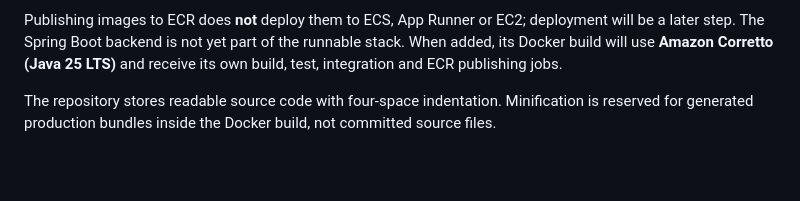
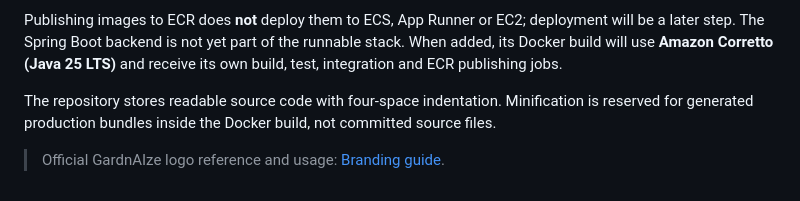
Before and after one commit to boonsuli/GardnAIze, a Markdown page: README.md, the part around one of its changes. GitHub-like rendering; blank space fills up the shorter version.

Commit message:
docs(brand): display responsive official logo and reference guide

```diff
--- a/README.md
+++ b/README.md
@@ -123,3 +123,5 @@ When the AWS account is available:
 Publishing images to ECR does **not** deploy them to ECS, App Runner or EC2; deployment will be a later step. The Spring Boot backend is not yet part of the runnable stack. When added, its Docker build will use **Amazon Corretto (Java 25 LTS)** and receive its own build, test, integration and ECR publishing jobs.
 
 The repository stores readable source code with four-space indentation. Minification is reserved for generated production bundles inside the Docker build, not committed source files.
+
+> Official GardnAIze logo reference and usage: [Branding guide](docs/BRANDING.md).
```
Also changed, not shown: other parts of README.md (+1 -1 lines).
